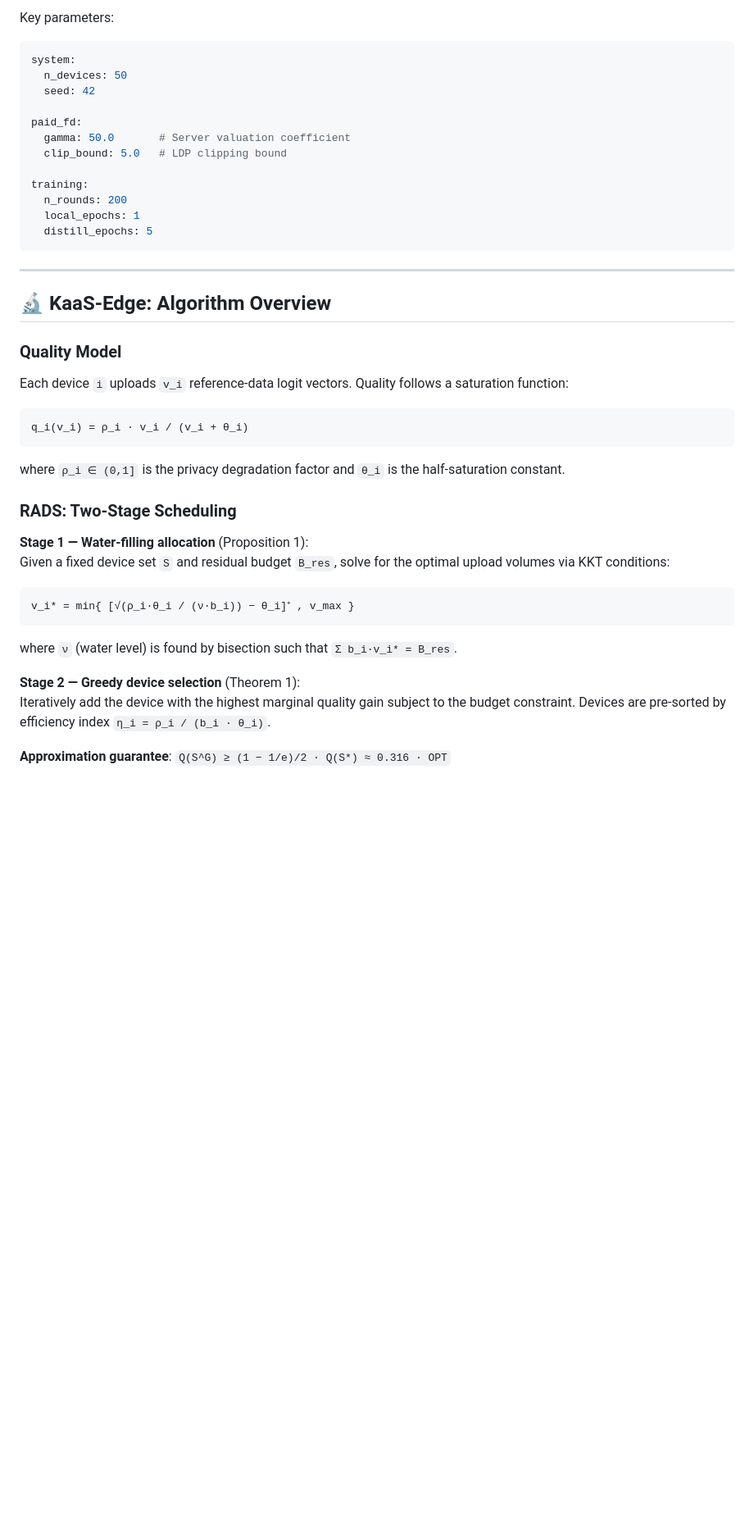
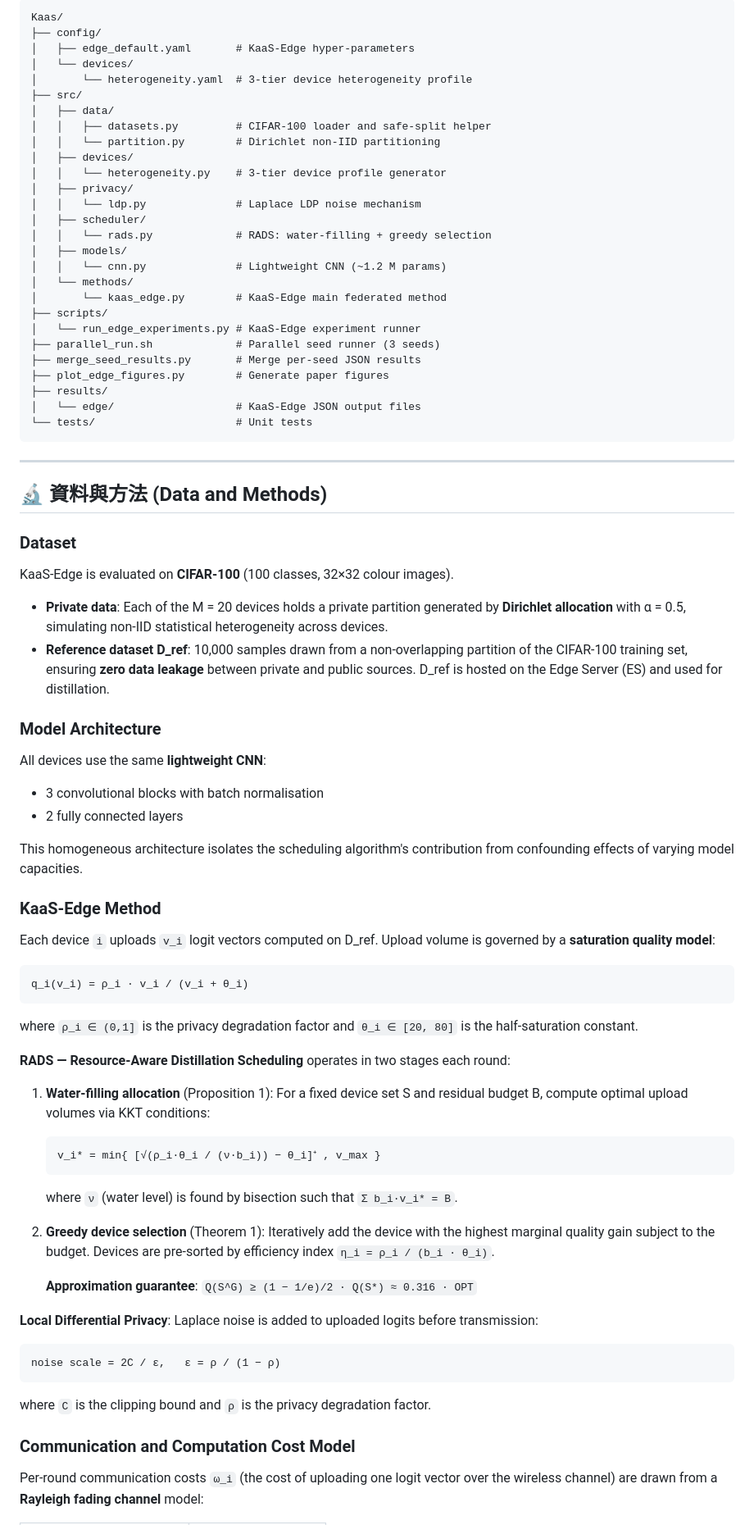
Before and after one commit to st10527/Kaas, a Markdown page: README.md, the part around one of its changes. Shown at 82% size. GitHub-like rendering; blank space fills up the shorter version.

````diff
--- a/README.md
+++ b/README.md
@@ -204,48 +139,87 @@ data:
 
-Key parameters:
-
-```yaml
-system:
-  n_devices: 50
-  seed: 42
-
-paid_fd:
-  gamma: 50.0       # Server valuation coefficient
-  clip_bound: 5.0   # LDP clipping bound
-
-training:
-  n_rounds: 200
-  local_epochs: 1
-  distill_epochs: 5
+```
+Kaas/
+├── config/
+│   ├── edge_default.yaml       # KaaS-Edge hyper-parameters
+│   └── devices/
+│       └── heterogeneity.yaml  # 3-tier device heterogeneity profile
+├── src/
+│   ├── data/
+│   │   ├── datasets.py         # CIFAR-100 loader and safe-split helper
+│   │   └── partition.py        # Dirichlet non-IID partitioning
+│   ├── devices/
+│   │   └── heterogeneity.py    # 3-tier device profile generator
+│   ├── privacy/
+│   │   └── ldp.py              # Laplace LDP noise mechanism
+│   ├── scheduler/
+│   │   └── rads.py             # RADS: water-filling + greedy selection
+│   ├── models/
+│   │   └── cnn.py              # Lightweight CNN (~1.2 M params)
+│   └── methods/
+│       └── kaas_edge.py        # KaaS-Edge main federated method
+├── scripts/
+│   └── run_edge_experiments.py # KaaS-Edge experiment runner
+├── parallel_run.sh             # Parallel seed runner (3 seeds)
+├── merge_seed_results.py       # Merge per-seed JSON results
+├── plot_edge_figures.py        # Generate paper figures
+├── results/
+│   └── edge/                   # KaaS-Edge JSON output files
+└── tests/                      # Unit tests
 ```
 
 ---
 
-## 🔬 KaaS-Edge: Algorithm Overview
+## 🔬 資料與方法 (Data and Methods)
 
-### Quality Model
+### Dataset
 
-Each device `i` uploads `v_i` reference-data logit vectors. Quality follows a saturation function:
+KaaS-Edge is evaluated on **CIFAR-100** (100 classes, 32×32 colour images).
+
+- **Private data**: Each of the M = 20 devices holds a private partition generated by **Dirichlet allocation** with α = 0.5, simulating non-IID statistical heterogeneity across devices.
+- **Reference dataset D_ref**: 10,000 samples drawn from a non-overlapping partition of the CIFAR-100 training set, ensuring **zero data leakage** between private and public sources. D_ref is hosted on the Edge Server (ES) and used for distillation.
+
+### Model Architecture
+
+All devices use the same **lightweight CNN**:
+
+- 3 convolutional blocks with batch normalisation
+- 2 fully connected layers
+
+This homogeneous architecture isolates the scheduling algorithm's contribution from confounding effects of varying model capacities.
+
+### KaaS-Edge Method
+
+Each device `i` uploads `v_i` logit vectors computed on D_ref. Upload volume is governed by a **saturation quality model**:
 
 ```
 q_i(v_i) = ρ_i · v_i / (v_i + θ_i)
 ```
 
-where `ρ_i ∈ (0,1]` is the privacy degradation factor and `θ_i` is the half-saturation constant.
+where `ρ_i ∈ (0,1]` is the privacy degradation factor and `θ_i ∈ [20, 80]` is the half-saturation constant.
 
-### RADS: Two-Stage Scheduling
+**RADS — Resource-Aware Distillation Scheduling** operates in two stages each round:
 
-**Stage 1 — Water-filling allocation** (Proposition 1):
-Given a fixed device set `S` and residual budget `B_res`, solve for the optimal upload volumes via KKT conditions:
+1. **Water-filling allocation** (Proposition 1): For a fixed device set S and residual budget B, compute optimal upload volumes via KKT conditions:
+
+   ```
+   v_i* = min{ [√(ρ_i·θ_i / (ν·b_i)) − θ_i]⁺ , v_max }
+   ```
+
+   where `ν` (water level) is found by bisection such that `Σ b_i·v_i* = B`.
+
+2. **Greedy device selection** (Theorem 1): Iteratively add the device with the highest marginal quality gain subject to the budget. Devices are pre-sorted by efficiency index `η_i = ρ_i / (b_i · θ_i)`.
+
+   **Approximation guarantee**: `Q(S^G) ≥ (1 − 1/e)/2 · Q(S*) ≈ 0.316 · OPT`
+
+**Local Differential Privacy**: Laplace noise is added to uploaded logits before transmission:
 
 ```
-v_i* = min{ [√(ρ_i·θ_i / (ν·b_i)) − θ_i]⁺ , v_max }
+noise scale = 2C / ε,   ε = ρ / (1 − ρ)
 ```
 
-where `ν` (water level) is found by bisection such that `Σ b_i·v_i* = B_res`.
+where `C` is the clipping bound and `ρ` is the privacy degradation factor.
 
-**Stage 2 — Greedy device selection** (Theorem 1):
-Iteratively add the device with the highest marginal quality gain subject to the budget constraint. Devices are pre-sorted by efficiency index `η_i = ρ_i / (b_i · θ_i)`.
+### Communication and Computation Cost Model
 
-**Approximation guarantee**: `Q(S^G) ≥ (1 − 1/e)/2 · Q(S*) ≈ 0.316 · OPT`
+Per-round communication costs `ω_i` (the cost of uploading one logit vector over the wireless channel) are drawn from a **Rayleigh fading channel** model:
 
````
Also changed, not shown: other parts of README.md (+116 -211 lines).
